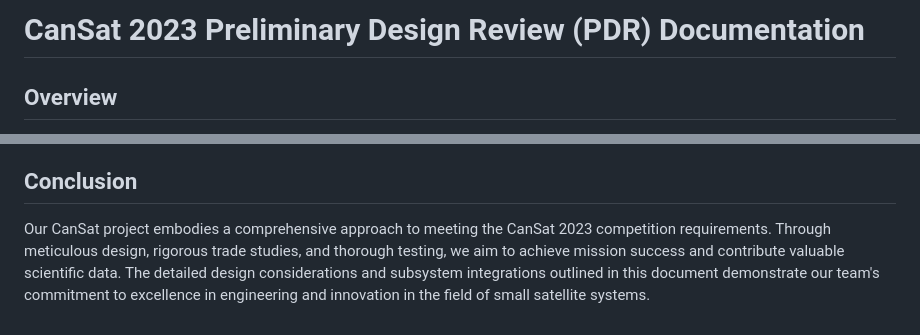
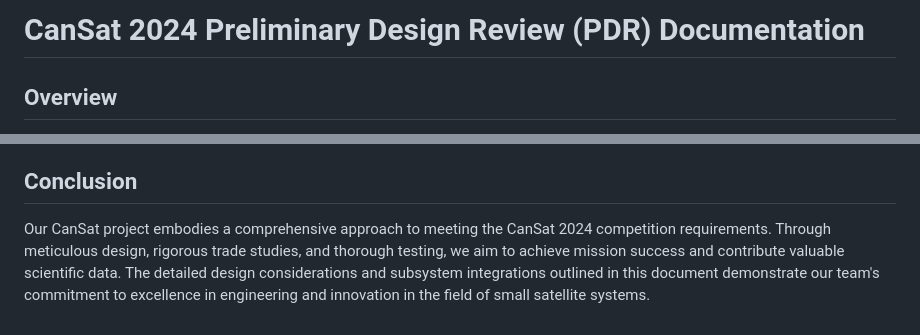
Before and after one commit to Qyuzet/csharph-cpp-python-pico-satellite--nasa-cansat-competition, a Markdown page: README.md, 2 parts joined by grey strips. GitHub-like rendering.

```diff
--- a/README.md
+++ b/README.md
@@ -1,4 +1,4 @@
-# CanSat 2023 Preliminary Design Review (PDR) Documentation
+# CanSat 2024 Preliminary Design Review (PDR) Documentation
 
 ## Overview
 
@@ -122,4 +124,4 @@ The mechanical subsystem encompasses the structural elements of both the contain
 
 ## Conclusion
 
-Our CanSat project embodies a comprehensive approach to meeting the CanSat 2023 competition requirements. Through meticulous design, rigorous trade studies, and thorough testing, we aim to achieve mission success and contribute valuable scientific data. The detailed design considerations and subsystem integrations outlined in this document demonstrate our team's commitment to excellence in engineering and innovation in the field of small satellite systems.
+Our CanSat project embodies a comprehensive approach to meeting the CanSat 2024 competition requirements. Through meticulous design, rigorous trade studies, and thorough testing, we aim to achieve mission success and contribute valuable scientific data. The detailed design considerations and subsystem integrations outlined in this document demonstrate our team's commitment to excellence in engineering and innovation in the field of small satellite systems.
```
Also changed, not shown: other parts of README.md (+3 -1 lines).
